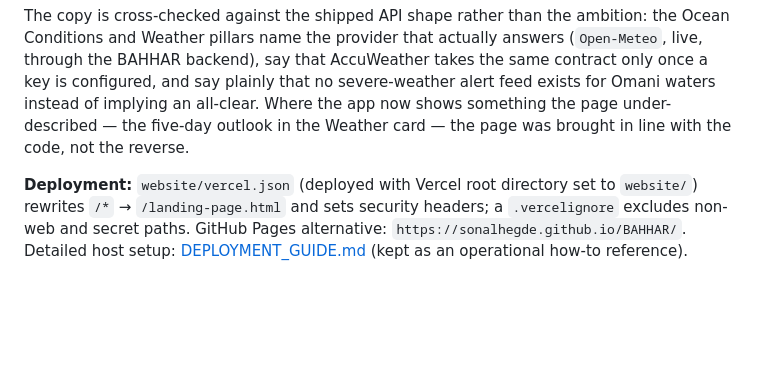
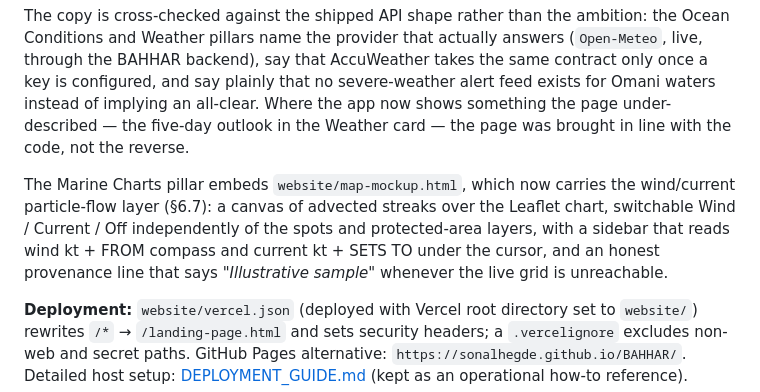
Before and after one commit to Sonalhegde/BAHHAR, a Markdown page: SPECIFICATION.md, the part around one of its changes. Drawn GitHub-style; blank space fills up the shorter version.

```diff
--- a/SPECIFICATION.md
+++ b/SPECIFICATION.md
@@ -413,6 +442,12 @@ configured, and say plainly that no severe-weather alert feed exists for Omani w
 implying an all-clear. Where the app now shows something the page under-described — the five-day
 outlook in the Weather card — the page was brought in line with the code, not the reverse.
 
+The Marine Charts pillar embeds `website/map-mockup.html`, which now carries the wind/current
+particle-flow layer (§6.7): a canvas of advected streaks over the Leaflet chart, switchable
+Wind / Current / Off independently of the spots and protected-area layers, with a sidebar that
+reads wind kt + FROM compass and current kt + SETS TO under the cursor, and an honest provenance
+line that says *"Illustrative sample"* whenever the live grid is unreachable.
+
 **Deployment:** `website/vercel.json` (deployed with Vercel root directory set to `website/`)
 rewrites `/*` → `/landing-page.html` and sets security headers; a `.vercelignore` excludes non-web
 and secret paths. GitHub Pages alternative: `https://sonalhegde.github.io/BAHHAR/`. Detailed host
```
Also changed, not shown: other parts of SPECIFICATION.md (+33 -4 lines), CHANGELOG.md (+30 -0 lines).
